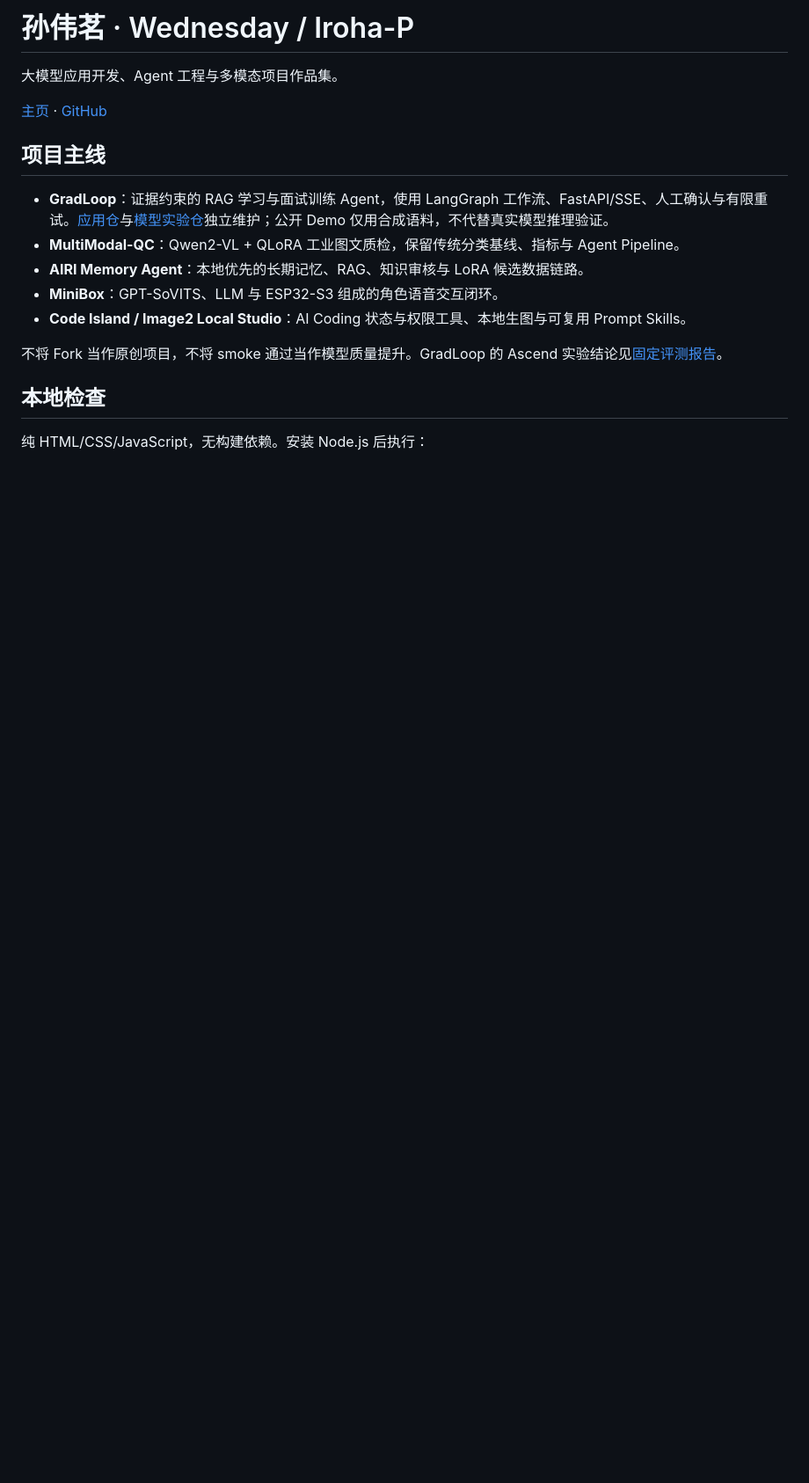
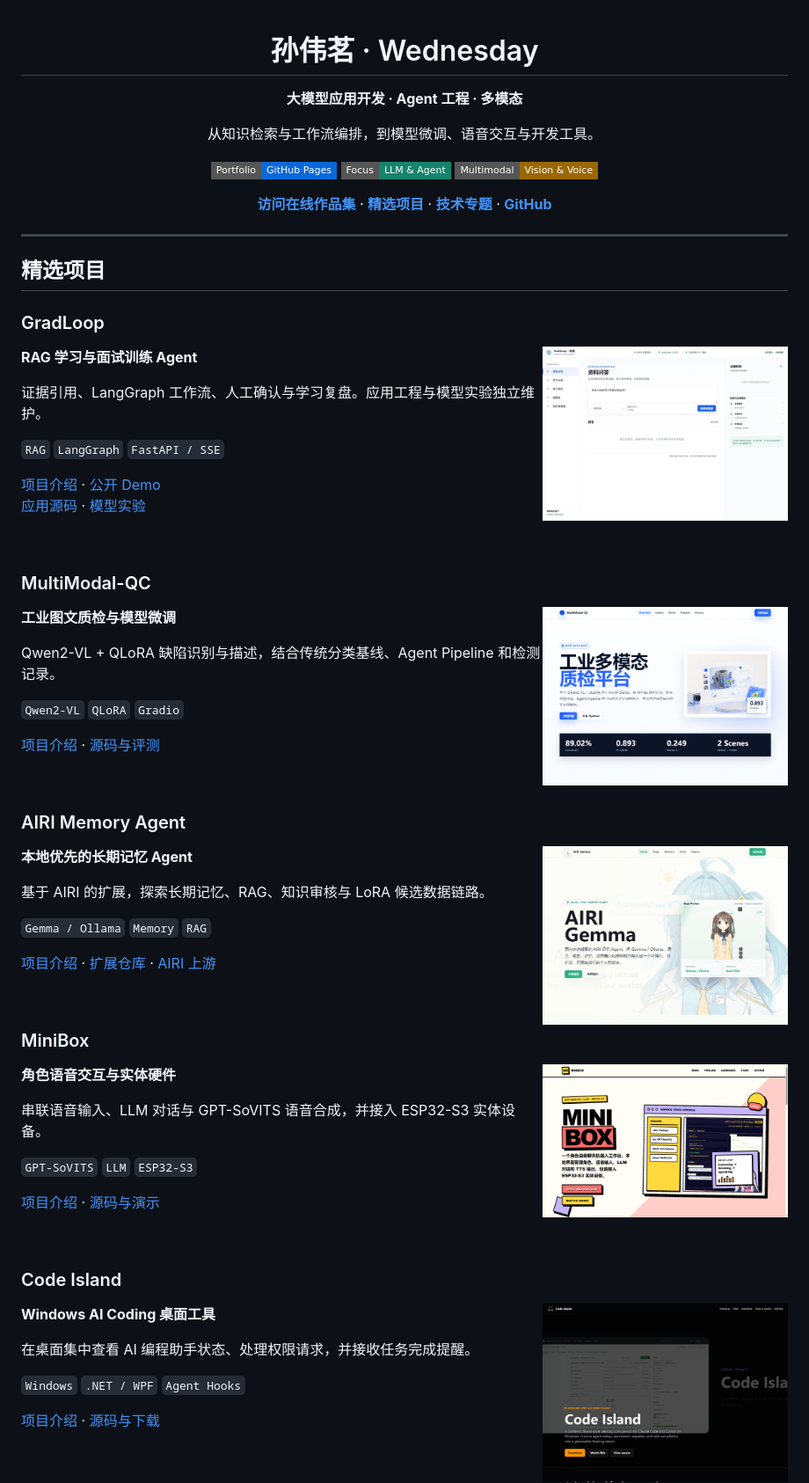
Before and after one commit to Iroha-P/Iroha-P.github.io, a Markdown page: README.md, the part around one of its changes. Shown at 88% size. Rendered like a GitHub page; badges without logos; blank space fills up the shorter version.

Commit message:
docs: reorganize portfolio README and project navigation (#2)

```diff
--- a/README.md
+++ b/README.md
@@ -1,19 +1,70 @@
-# 孙伟茗 · Wednesday / Iroha-P
+<div align="center">
 
-大模型应用开发、Agent 工程与多模态项目作品集。
+# 孙伟茗 · Wednesday
 
-[主页](https://iroha-p.github.io/) · [GitHub](https://github.com/Iroha-P)
+**大模型应用开发 · Agent 工程 · 多模态**
 
-## 项目主线
+从知识检索与工作流编排，到模型微调、语音交互与开发工具。
 
-- **GradLoop**：证据约束的 RAG 学习与面试训练 Agent，使用 LangGraph 工作流、FastAPI/SSE、人工确认与有限重试。[应用仓](https://github.com/Iroha-P/gradloop-ragsdk-omni)与[模型实验仓](https://github.com/Iroha-P/gradloop-ragsdk-omni-training)独立维护；公开 Demo 仅用合成语料，不代替真实模型推理验证。
-- **MultiModal-QC**：Qwen2-VL + QLoRA 工业图文质检，保留传统分类基线、指标与 Agent Pipeline。
-- **AIRI Memory Agent**：本地优先的长期记忆、RAG、知识审核与 LoRA 候选数据链路。
-- **MiniBox**：GPT-SoVITS、LLM 与 ESP32-S3 组成的角色语音交互闭环。
-- **Code Island / Image2 Local Studio**：AI Coding 状态与权限工具、本地生图与可复用 Prompt Skills。
+[![Website](https://img.shields.io/badge/Portfolio-GitHub%20Pages-0969DA?style=flat-square&logo=github&logoColor=white)](https://iroha-p.github.io/)
+[![Focus](https://img.shields.io/badge/Focus-LLM%20%26%20Agent-16846B?style=flat-square)](#精选项目)
+[![Multimodal](https://img.shields.io/badge/Multimodal-Vision%20%26%20Voice-9A6700?style=flat-square)](#精选项目)
 
-不将 Fork 当作原创项目，不将 smoke 通过当作模型质量提升。GradLoop 的 Ascend 实验结论见[固定评测报告](https://github.com/Iroha-P/gradloop-ragsdk-omni-training/blob/main/docs/stage-b-npu-results-2026-07-29.md)。
+**[访问在线作品集](https://iroha-p.github.io/)** · **[精选项目](#精选项目)** · **[技术专题](#技术专题)** · **[GitHub](https://github.com/Iroha-P)**
 
-## 本地检查
+</div>
 
-纯 HTML/CSS/JavaScript，无构建依赖。安装 Node.js 后执行：
+---
+
+## 精选项目
+
+<h3>GradLoop</h3>
+<a href="https://iroha-p.github.io/projects/gradloop/">
+  <img src="assets/gradloop-public-qa.png" align="right" width="32%" alt="GradLoop 公开合成资料问答界面">
+</a>
+<p><strong>RAG 学习与面试训练 Agent</strong></p>
+<p>证据引用、LangGraph 工作流、人工确认与学习复盘。应用工程与模型实验独立维护。</p>
+<p><code>RAG</code> <code>LangGraph</code> <code>FastAPI / SSE</code></p>
+<p><a href="https://iroha-p.github.io/projects/gradloop/">项目介绍</a> · <a href="https://gradloop-ragsdk-omni.pages.dev/">公开 Demo</a><br><a href="https://github.com/Iroha-P/gradloop-ragsdk-omni">应用源码</a> · <a href="https://github.com/Iroha-P/gradloop-ragsdk-omni-training">模型实验</a></p>
+<br clear="all">
+
+<h3>MultiModal-QC</h3>
+<a href="https://iroha-p.github.io/MultiModal-QC/">
+  <img src="assets/multimodal-qc.png" align="right" width="32%" alt="MultiModal-QC 工业多模态质检展示页">
+</a>
+<p><strong>工业图文质检与模型微调</strong></p>
+<p>Qwen2-VL + QLoRA 缺陷识别与描述，结合传统分类基线、Agent Pipeline 和检测记录。</p>
+<p><code>Qwen2-VL</code> <code>QLoRA</code> <code>Gradio</code></p>
+<p><a href="https://iroha-p.github.io/MultiModal-QC/">项目介绍</a> · <a href="https://github.com/Iroha-P/MultiModal-QC">源码与评测</a></p>
+<br clear="all">
+
+<h3>AIRI Memory Agent</h3>
+<a href="https://iroha-p.github.io/airi-gemma/">
+  <img src="assets/airi-gemma.png" align="right" width="32%" alt="AIRI Gemma 本地部署与记忆 Agent 展示页">
+</a>
+<p><strong>本地优先的长期记忆 Agent</strong></p>
+<p>基于 AIRI 的扩展，探索长期记忆、RAG、知识审核与 LoRA 候选数据链路。</p>
+<p><code>Gemma / Ollama</code> <code>Memory</code> <code>RAG</code></p>
+<p><a href="https://iroha-p.github.io/airi-gemma/">项目介绍</a> · <a href="https://github.com/Iroha-P/airi-gemma">扩展仓库</a> · <a href="https://github.com/moeru-ai/airi">AIRI 上游</a></p>
+<br clear="all">
+
+<h3>MiniBox</h3>
+<a href="https://iroha-p.github.io/MiniBox/">
+  <img src="assets/minibox.png" align="right" width="32%" alt="MiniBox 语音聊天工作台与 ESP32-S3 展示页">
+</a>
+<p><strong>角色语音交互与实体硬件</strong></p>
+<p>串联语音输入、LLM 对话与 GPT-SoVITS 语音合成，并接入 ESP32-S3 实体设备。</p>
+<p><code>GPT-SoVITS</code> <code>LLM</code> <code>ESP32-S3</code></p>
+<p><a href="https://iroha-p.github.io/MiniBox/">项目介绍</a> · <a href="https://github.com/Iroha-P/MiniBox">源码与演示</a></p>
+<br clear="all">
+
+<h3>Code Island</h3>
+<a href="https://iroha-p.github.io/Code-Island/">
+  <img src="assets/code-island.png" align="right" width="32%" alt="Code Island Windows 桌面状态工具展示页">
+</a>
+<p><strong>Windows AI Coding 桌面工具</strong></p>
+<p>在桌面集中查看 AI 编程助手状态、处理权限请求，并接收任务完成提醒。</p>
+<p><code>Windows</code> <code>.NET / WPF</code> <code>Agent Hooks</code></p>
+<p><a href="https://iroha-p.github.io/Code-Island/">项目介绍</a> · <a href="https://github.com/Iroha-P/Code-Island">源码与下载</a></p>
+<br clear="all">
+
```
Also changed, not shown: other parts of README.md (+40 -12 lines), docs/maintenance.md (added, +52 -0 lines).
